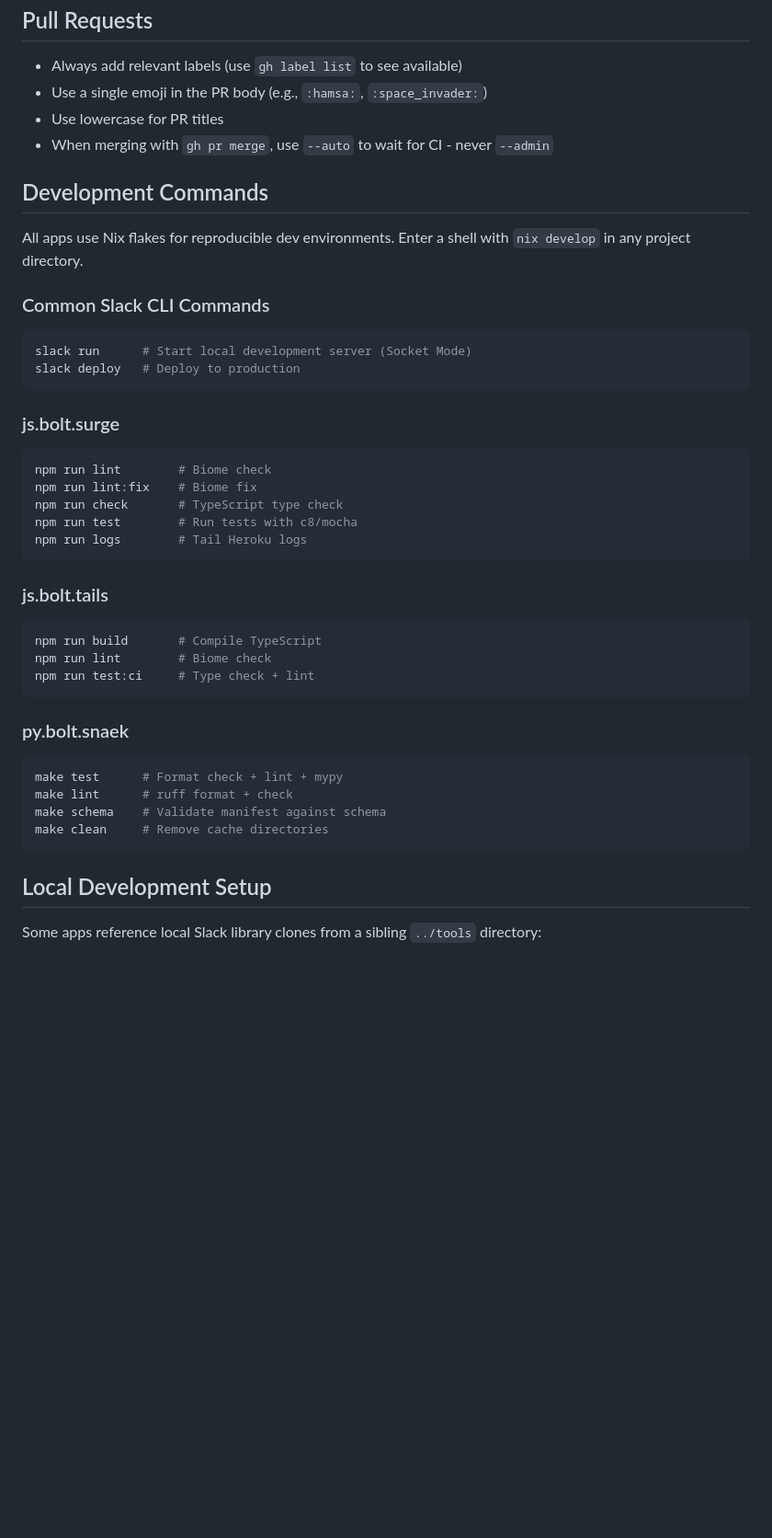
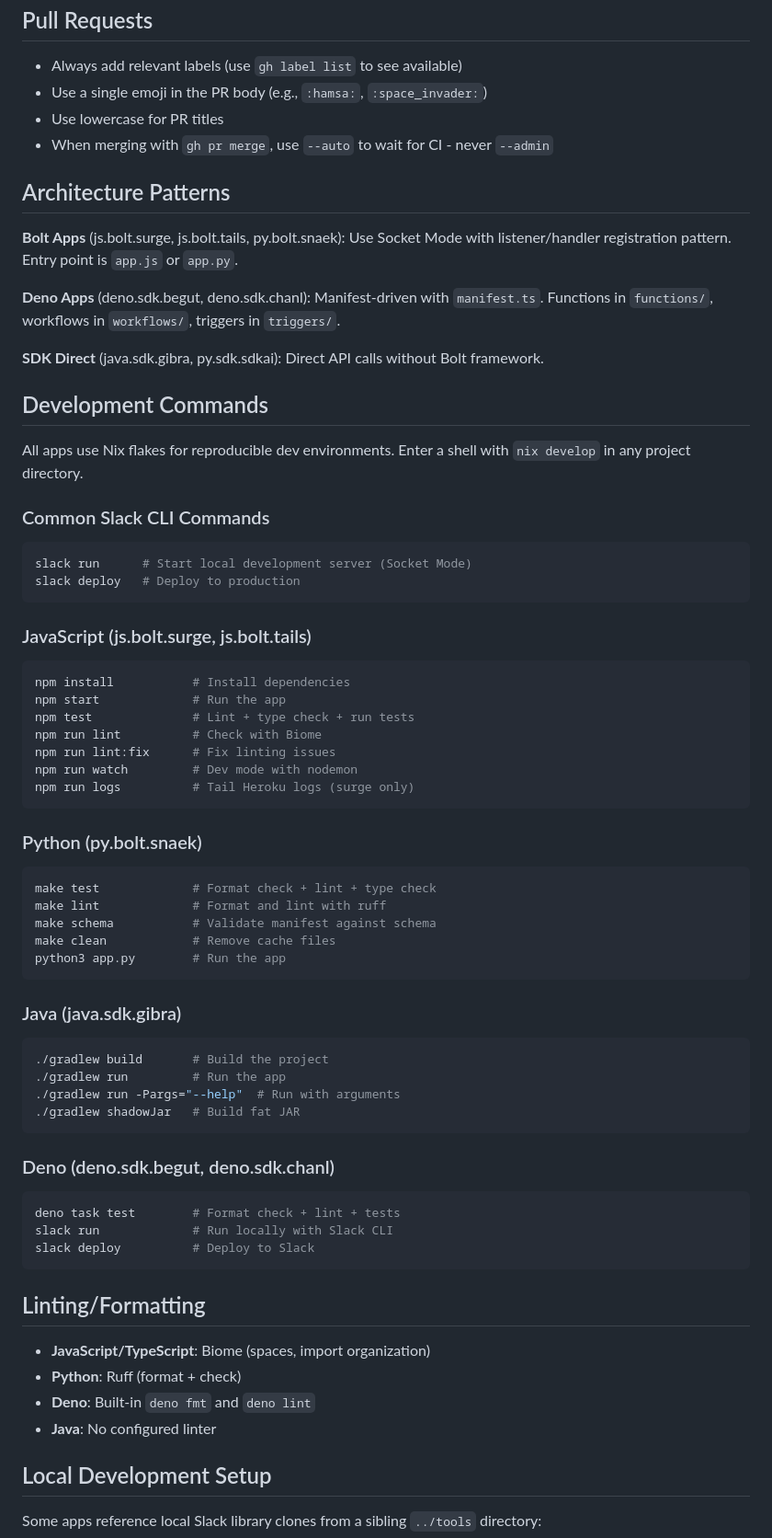
Before and after one commit to zimeg/slack-sandbox, a Markdown page: CLAUDE.md, the part around one of its changes. Shown at 92% size. Drawn GitHub-style; blank space fills up the shorter version.

Commit message:
docs: add architecture patterns and linting info
Co-Authored-By: Claude Opus 4.5 <noreply@anthropic.com>

````diff
--- a/CLAUDE.md
+++ b/CLAUDE.md
@@ -30,6 +30,14 @@ This is a Slack sandbox monorepo containing experimental apps across multiple la
 - Use lowercase for PR titles
 - When merging with `gh pr merge`, use `--auto` to wait for CI - never `--admin`
 
+## Architecture Patterns
+
+**Bolt Apps** (js.bolt.surge, js.bolt.tails, py.bolt.snaek): Use Socket Mode with listener/handler registration pattern. Entry point is `app.js` or `app.py`.
+
+**Deno Apps** (deno.sdk.begut, deno.sdk.chanl): Manifest-driven with `manifest.ts`. Functions in `functions/`, workflows in `workflows/`, triggers in `triggers/`.
+
+**SDK Direct** (java.sdk.gibra, py.sdk.sdkai): Direct API calls without Bolt framework.
+
 ## Development Commands
 
 All apps use Nix flakes for reproducible dev environments. Enter a shell with `nix develop` in any project directory.
@@ -40,29 +48,47 @@ slack run      # Start local development server (Socket Mode)
 slack deploy   # Deploy to production
 ```
 
-### js.bolt.surge
+### JavaScript (js.bolt.surge, js.bolt.tails)
 ```sh
-npm run lint        # Biome check
-npm run lint:fix    # Biome fix
-npm run check       # TypeScript type check
-npm run test        # Run tests with c8/mocha
-npm run logs        # Tail Heroku logs
+npm install           # Install dependencies
+npm start             # Run the app
+npm test              # Lint + type check + run tests
+npm run lint          # Check with Biome
+npm run lint:fix      # Fix linting issues
+npm run watch         # Dev mode with nodemon
+npm run logs          # Tail Heroku logs (surge only)
 ```
 
-### js.bolt.tails
+### Python (py.bolt.snaek)
 ```sh
-npm run build       # Compile TypeScript
-npm run lint        # Biome check
-npm run test:ci     # Type check + lint
+make test             # Format check + lint + type check
+make lint             # Format and lint with ruff
+make schema           # Validate manifest against schema
+make clean            # Remove cache files
+python3 app.py        # Run the app
 ```
 
-### py.bolt.snaek
+### Java (java.sdk.gibra)
 ```sh
-make test      # Format check + lint + mypy
-make lint      # ruff format + check
-make schema    # Validate manifest against schema
-make clean     # Remove cache directories
+./gradlew build       # Build the project
+./gradlew run         # Run the app
+./gradlew run -Pargs="--help"  # Run with arguments
+./gradlew shadowJar   # Build fat JAR
 ```
+
+### Deno (deno.sdk.begut, deno.sdk.chanl)
+```sh
+deno task test        # Format check + lint + tests
+slack run             # Run locally with Slack CLI
+slack deploy          # Deploy to Slack
+```
+
+## Linting/Formatting
+
+- **JavaScript/TypeScript**: Biome (spaces, import organization)
+- **Python**: Ruff (format + check)
+- **Deno**: Built-in `deno fmt` and `deno lint`
+- **Java**: No configured linter
 
 ## Local Development Setup
 
````
Also changed, not shown: other parts of CLAUDE.md (+10 -7 lines).
